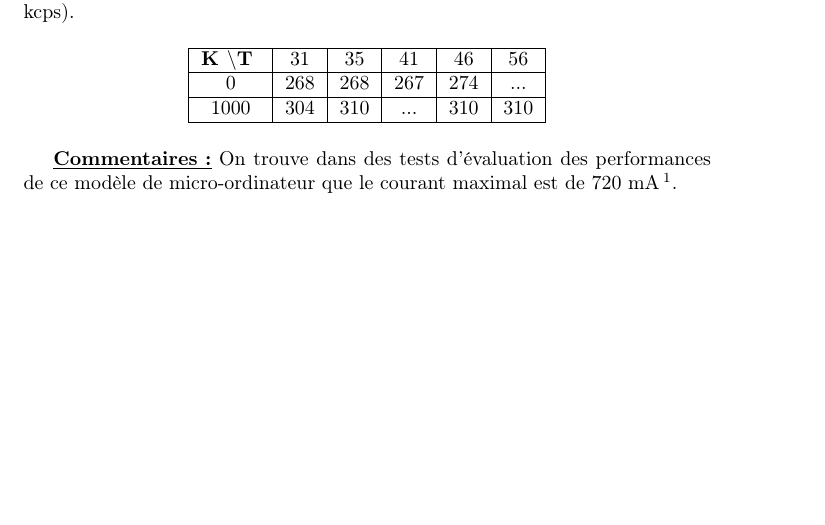
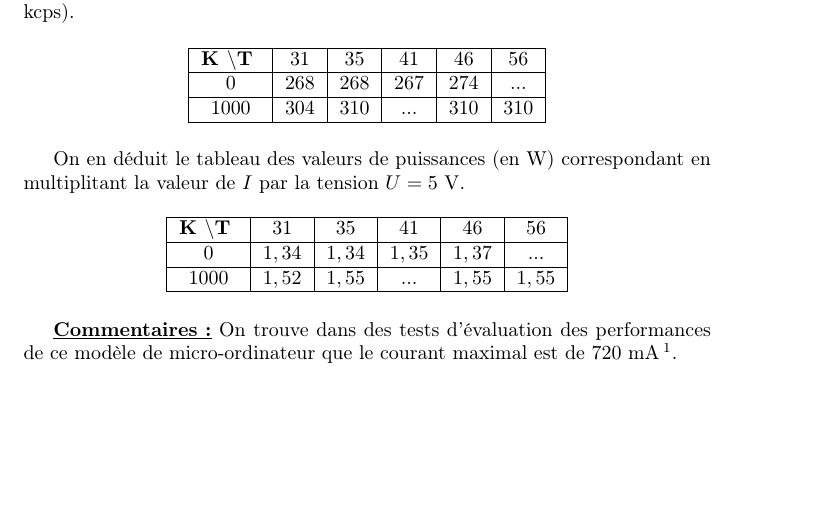
Before and after one commit to Firefnix/data-center, a LaTeX document (tp/tp-2/TP-2.tex): part of page 2 of 2, cut so that both start at the same text. Compiled offline with pdfLaTeX.

Commit message:
Valeurs de puissance
Ajout des valeurs de puissance calculées à partir des données en
intensité

```diff
--- a/tp/tp-2/TP-2.tex
+++ b/tp/tp-2/TP-2.tex
@@ -62,6 +62,17 @@ Il s'agit essentiellement de la même manipulation que la séance 2, mais avec u
     \end{tabular}
 \end{table}
 
+On en déduit le tableau des valeurs de puissances (en W) correspondant en multiplitant la valeur de $I$ par la tension $U = \SI{5}{V}$.
+
+\begin{table}[ht]
+    \centering
+    \begin{tabular}{|c|c|c|c|c|c|} \hline
+    \textbf{K \bs T } &   31  &   35  &   41  &   46  &   56  \\ \hline
+            0         &$ 1,34 $&$ 1,34 $&$ 1,35 $&$ 1,37 $&$ ... $\\ \hline
+            1000      &$ 1,52 $&$ 1,55 $&$ ... $&$ 1,55 $&$ 1,55 $\\ \hline
+    \end{tabular}
+\end{table}
+
 \underline{\textbf{Commentaires :}} On trouve dans des tests d'évaluation des performances de ce modèle de micro-ordinateur que le courant maximal est de 720 mA\footnote{Alex Eames, \textit{How Much Power Does Raspberry Pi3B Use?}, \texttt{https://raspi.tv/2016/how-much-power-does-raspberry-pi3b-use-how-fast-is-it-compared-to-pi2b}}.
 
 \end{document}
```
Also changed, not shown: tp/tp-2/TP-2.pdf.
